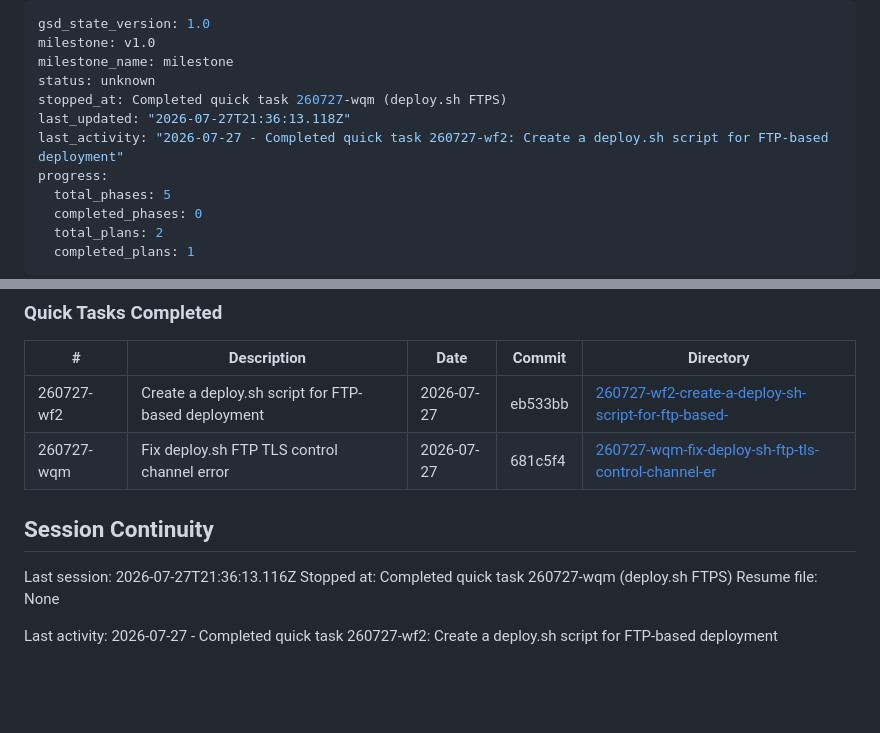
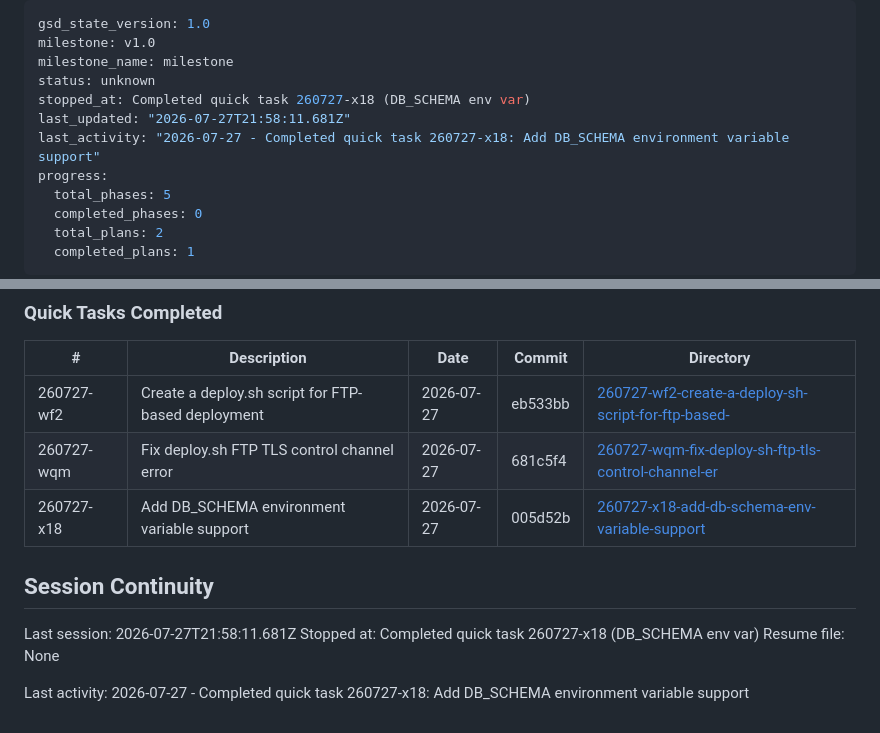
Before and after one commit to kleineLoesungen/book_courts, a Markdown page: .planning/STATE.md, 2 parts joined by grey strips. Drawn GitHub-style; blank space fills up the shorter version.

Commit message:
docs(quick-260727-x18): complete DB_SCHEMA env var quick task
Co-Authored-By: Claude Sonnet 5 <noreply@anthropic.com>

```diff
--- a/.planning/STATE.md
+++ b/.planning/STATE.md
@@ -3,9 +3,9 @@ gsd_state_version: 1.0
 milestone: v1.0
 milestone_name: milestone
 status: unknown
-stopped_at: Completed quick task 260727-wqm (deploy.sh FTPS)
-last_updated: "2026-07-27T21:36:13.118Z"
-last_activity: "2026-07-27 - Completed quick task 260727-wf2: Create a deploy.sh script for FTP-based deployment"
+stopped_at: Completed quick task 260727-x18 (DB_SCHEMA env var)
+last_updated: "2026-07-27T21:58:11.681Z"
+last_activity: "2026-07-27 - Completed quick task 260727-x18: Add DB_SCHEMA environment variable support"
 progress:
   total_phases: 5
   completed_phases: 0
@@ -76,12 +76,13 @@ None yet.
 |---|-------------|------|--------|-----------|
 | 260727-wf2 | Create a deploy.sh script for FTP-based deployment | 2026-07-27 | eb533bb | [260727-wf2-create-a-deploy-sh-script-for-ftp-based-](./quick/260727-wf2-create-a-deploy-sh-script-for-ftp-based-/) |
 | 260727-wqm | Fix deploy.sh FTP TLS control channel error | 2026-07-27 | 681c5f4 | [260727-wqm-fix-deploy-sh-ftp-tls-control-channel-er](./quick/260727-wqm-fix-deploy-sh-ftp-tls-control-channel-er/) |
+| 260727-x18 | Add DB_SCHEMA environment variable support | 2026-07-27 | 005d52b | [260727-x18-add-db-schema-env-variable-support](./quick/260727-x18-add-db-schema-env-variable-support/) |
 
 ## Session Continuity
 
-Last session: 2026-07-27T21:36:13.116Z
-Stopped at: Completed quick task 260727-wqm (deploy.sh FTPS)
+Last session: 2026-07-27T21:58:11.681Z
+Stopped at: Completed quick task 260727-x18 (DB_SCHEMA env var)
 Resume file: None
 
-Last activity: 2026-07-27 - Completed quick task 260727-wf2: Create a deploy.sh script for FTP-based deployment
+Last activity: 2026-07-27 - Completed quick task 260727-x18: Add DB_SCHEMA environment variable support
 </content>
```
Also changed, not shown: 1 other file.
